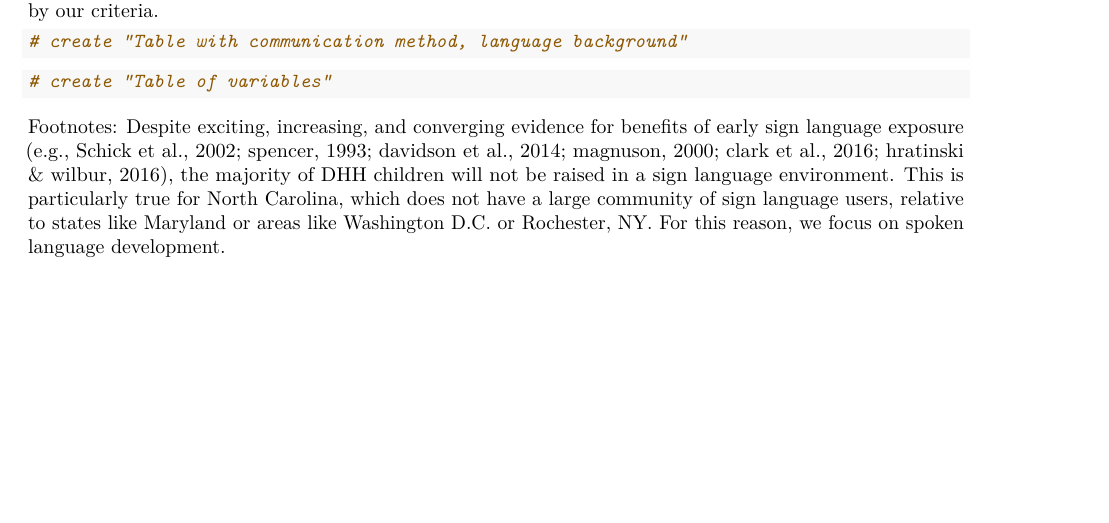
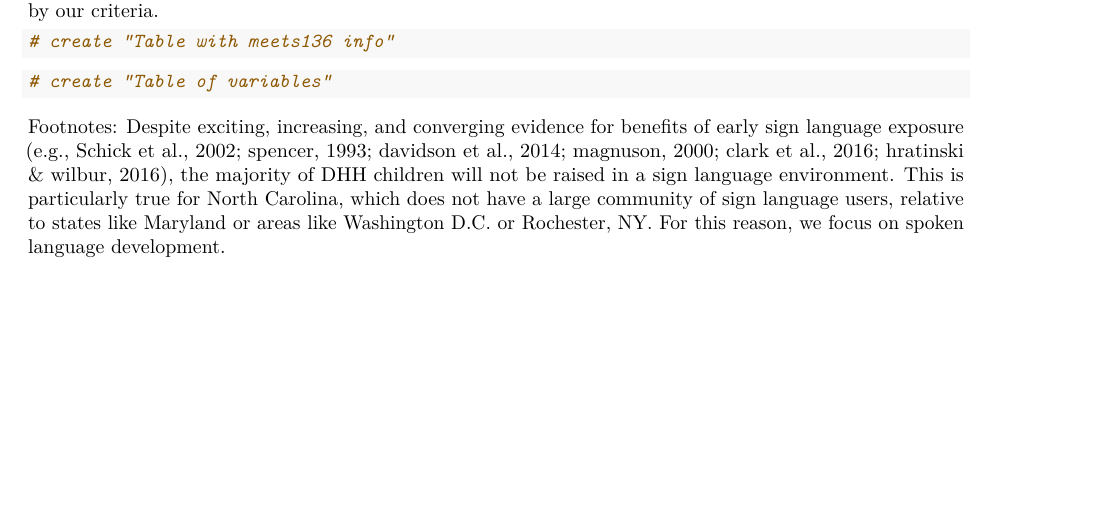
Before and after one commit to BergelsonLab/ELSSP, an R Markdown document (paper/ELSSP_paper.Rmd): part of page 5 of 5, cut so that both start at the same text. Rendered offline with R 4.5, knitr and Pandoc, then LaTeX, with nearby package versions.

Commit message:
small edit

````diff
--- a/paper/ELSSP_paper.Rmd
+++ b/paper/ELSSP_paper.Rmd
@@ -102,7 +102,7 @@ Age at screening was measured as the child’s age in months at their first hear
 Because of the sparse data on screening age, if participants had an age at diagnosis ≤3 mo. and an age of intervention ≤6 mo., they were recorded as meeting 1-3-6. It is possible that a participant did not receive screening by 1 month, but did receive diagnosis by 3 months and services by 6 months. This special case would be coded as meeting 1-3-6 by our criteria.
 
 ```{r meets136_info}
-# create "Table with communication method, language background"
+# create "Table with meets136 info"
 ```
 
 ```{r variables_list}
````
